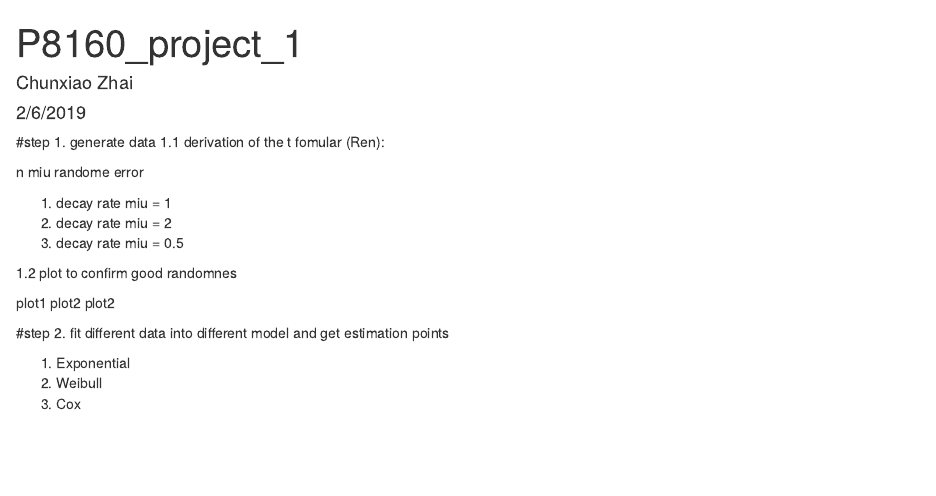
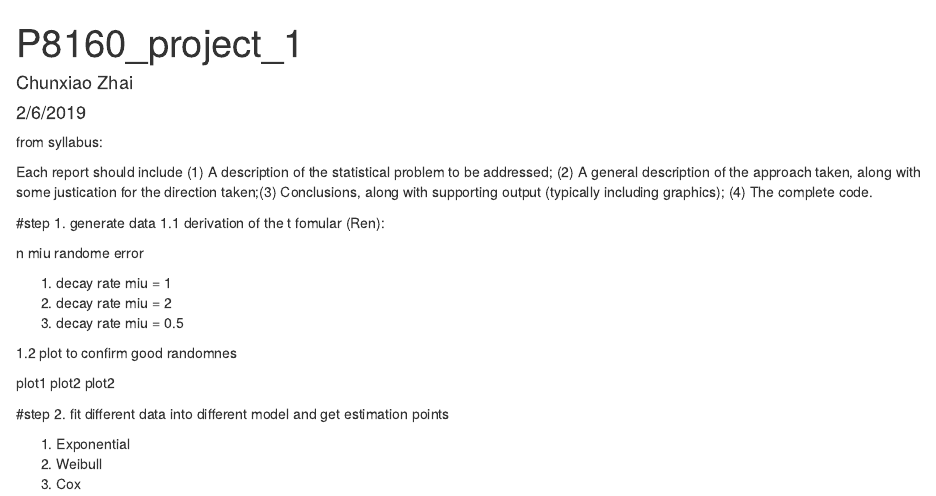
Before and after one commit to TriciaZhai/P8169_project_1, an R Markdown document (proj_1.Rmd): the page in a window 1100 px wide, from its top. Rendered offline with R 4.5, knitr and Pandoc, with nearby package versions.

Commit message:
add report requirement from syllabus

````diff
--- a/proj_1.Rmd
+++ b/proj_1.Rmd
@@ -10,5 +11,9 @@ set.seed(816001)
 knitr::opts_chunk$set(echo = TRUE)
 ```
+
+from syllabus:
+
+Each report should include (1) A description of the statistical problem to be addressed; (2) A general description of the approach taken, along with some justication for the direction taken;(3) Conclusions, along with supporting output (typically including graphics); (4) The complete code.
 
 #step 1. generate data
 1.1 derivation of the t fomular (Ren):
````
Also changed, not shown: proj_1.Rmd (1 more changed lines).
